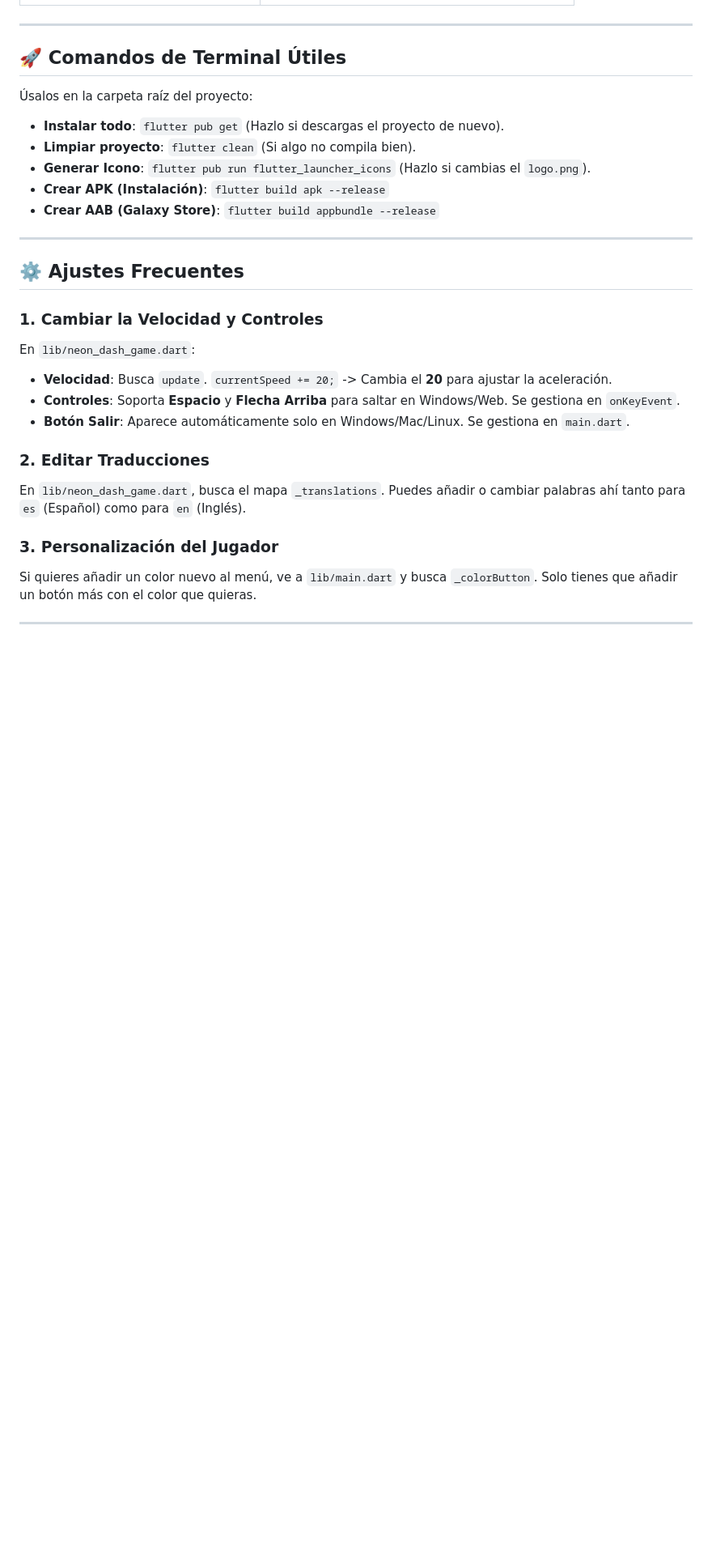
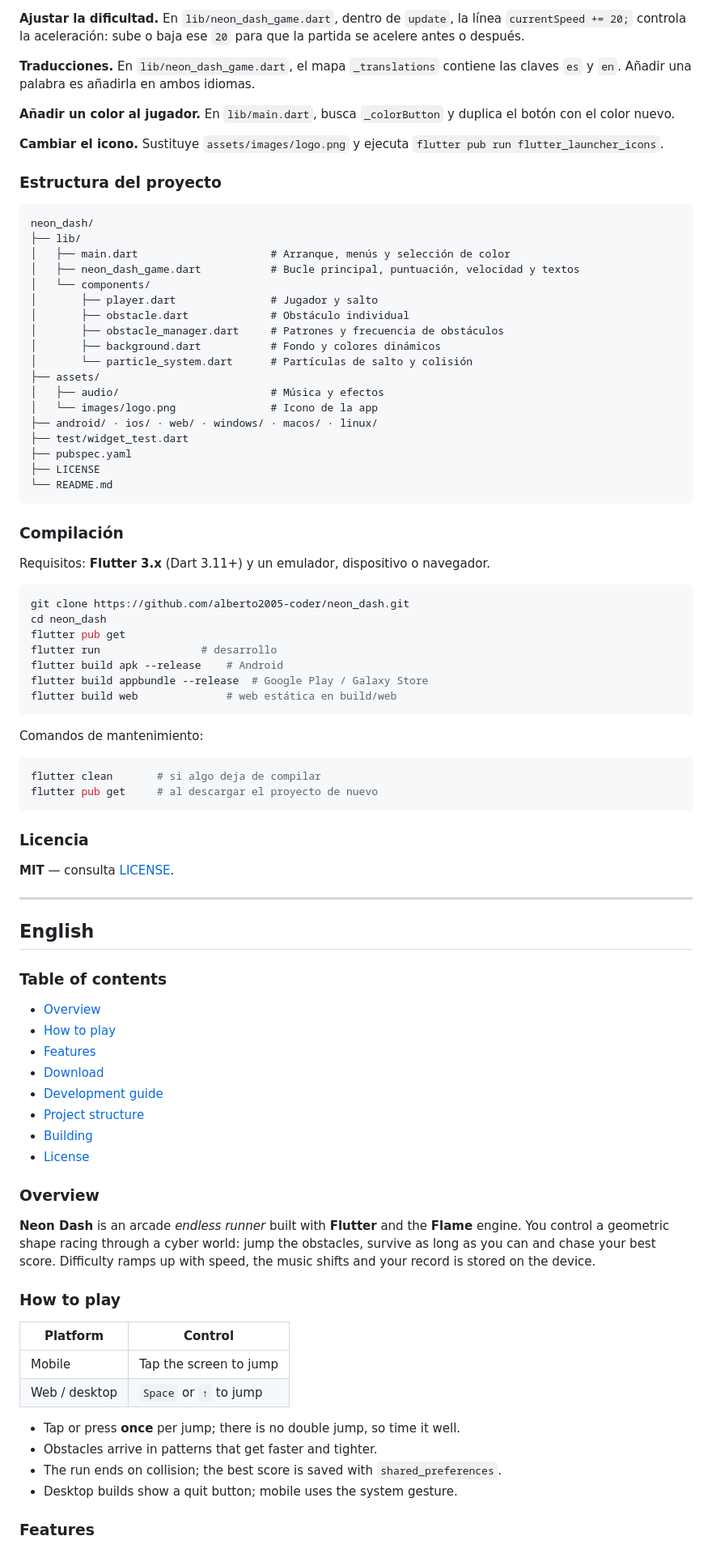
Before and after one commit to alberto2005-coder/neon_dash, a Markdown page: README.md, the part around one of its changes. Shown at 81% size. Rendered like a GitHub page; blank space fills up the shorter version.

Commit message:
docs: README bilingüe (ES/EN) con índice

````diff
--- a/README.md
+++ b/README.md
@@ -18,31 +72,89 @@ Este archivo es una guía personal para que sepas dónde está cada cosa y cómo
+**Ajustar la dificultad.** En `lib/neon_dash_game.dart`, dentro de `update`, la línea `currentSpeed += 20;` controla la aceleración: sube o baja ese `20` para que la partida se acelere antes o después.
+
+**Traducciones.** En `lib/neon_dash_game.dart`, el mapa `_translations` contiene las claves `es` y `en`. Añadir una palabra es añadirla en ambos idiomas.
+
+**Añadir un color al jugador.** En `lib/main.dart`, busca `_colorButton` y duplica el botón con el color nuevo.
+
+**Cambiar el icono.** Sustituye `assets/images/logo.png` y ejecuta `flutter pub run flutter_launcher_icons`.
+
+### Estructura del proyecto
+
+```text
+neon_dash/
+├── lib/
+│   ├── main.dart                     # Arranque, menús y selección de color
+│   ├── neon_dash_game.dart           # Bucle principal, puntuación, velocidad y textos
+│   └── components/
+│       ├── player.dart               # Jugador y salto
+│       ├── obstacle.dart             # Obstáculo individual
+│       ├── obstacle_manager.dart     # Patrones y frecuencia de obstáculos
+│       ├── background.dart           # Fondo y colores dinámicos
+│       └── particle_system.dart      # Partículas de salto y colisión
+├── assets/
+│   ├── audio/                        # Música y efectos
+│   └── images/logo.png               # Icono de la app
+├── android/ · ios/ · web/ · windows/ · macos/ · linux/
+├── test/widget_test.dart
+├── pubspec.yaml
+├── LICENSE
+└── README.md
+```
+
+### Compilación
+
+Requisitos: **Flutter 3.x** (Dart 3.11+) y un emulador, dispositivo o navegador.
+
+```bash
+git clone https://github.com/alberto2005-coder/neon_dash.git
+cd neon_dash
+flutter pub get
+flutter run                # desarrollo
+flutter build apk --release    # Android
+flutter build appbundle --release  # Google Play / Galaxy Store
+flutter build web              # web estática en build/web
+```
+
+Comandos de mantenimiento:
+
+```bash
+flutter clean       # si algo deja de compilar
+flutter pub get     # al descargar el proyecto de nuevo
+```
+
+### Licencia
+
+**MIT** — consulta [LICENSE](LICENSE).
 
 ---
 
-## 🚀 Comandos de Terminal Útiles
+## English
 
-Úsalos en la carpeta raíz del proyecto:
+### Table of contents
 
-*   **Instalar todo**: `flutter pub get` (Hazlo si descargas el proyecto de nuevo).
-*   **Limpiar proyecto**: `flutter clean` (Si algo no compila bien).
-*   **Generar Icono**: `flutter pub run flutter_launcher_icons` (Hazlo si cambias el `logo.png`).
-*   **Crear APK (Instalación)**: `flutter build apk --release`
-*   **Crear AAB (Galaxy Store)**: `flutter build appbundle --release`
+- [Overview](#overview)
+- [How to play](#how-to-play)
+- [Features](#features)
+- [Download](#download)
+- [Development guide](#development-guide)
+- [Project structure](#project-structure)
+- [Building](#building)
+- [License](#license)
 
----
+### Overview
 
-## ⚙️ Ajustes Frecuentes
+**Neon Dash** is an arcade *endless runner* built with **Flutter** and the **Flame** engine. You control a geometric shape racing through a cyber world: jump the obstacles, survive as long as you can and chase your best score. Difficulty ramps up with speed, the music shifts and your record is stored on the device.
 
-### 1. Cambiar la Velocidad y Controles
-En `lib/neon_dash_game.dart`:
-- **Velocidad**: Busca `update`. `currentSpeed += 20;` -> Cambia el **20** para ajustar la aceleración.
-- **Controles**: Soporta **Espacio** y **Flecha Arriba** para saltar en Windows/Web. Se gestiona en `onKeyEvent`.
-- **Botón Salir**: Aparece automáticamente solo en Windows/Mac/Linux. Se gestiona en `main.dart`.
+### How to play
 
-### 2. Editar Traducciones
-En `lib/neon_dash_game.dart`, busca el mapa `_translations`. Puedes añadir o cambiar palabras ahí tanto para `es` (Español) como para `en` (Inglés).
+| Platform | Control |
+|---|---|
+| Mobile | Tap the screen to jump |
+| Web / desktop | `Space` or `↑` to jump |
 
-### 3. Personalización del Jugador
-Si quieres añadir un color nuevo al menú, ve a `lib/main.dart` y busca `_colorButton`. Solo tienes que añadir un botón más con el color que quieras.
+- Tap or press **once** per jump; there is no double jump, so time it well.
+- Obstacles arrive in patterns that get faster and tighter.
+- The run ends on collision; the best score is saved with `shared_preferences`.
+- Desktop builds show a quit button; mobile uses the system gesture.
 
----
+### Features
 
````
Also changed, not shown: other parts of README.md (+132 -63 lines).
